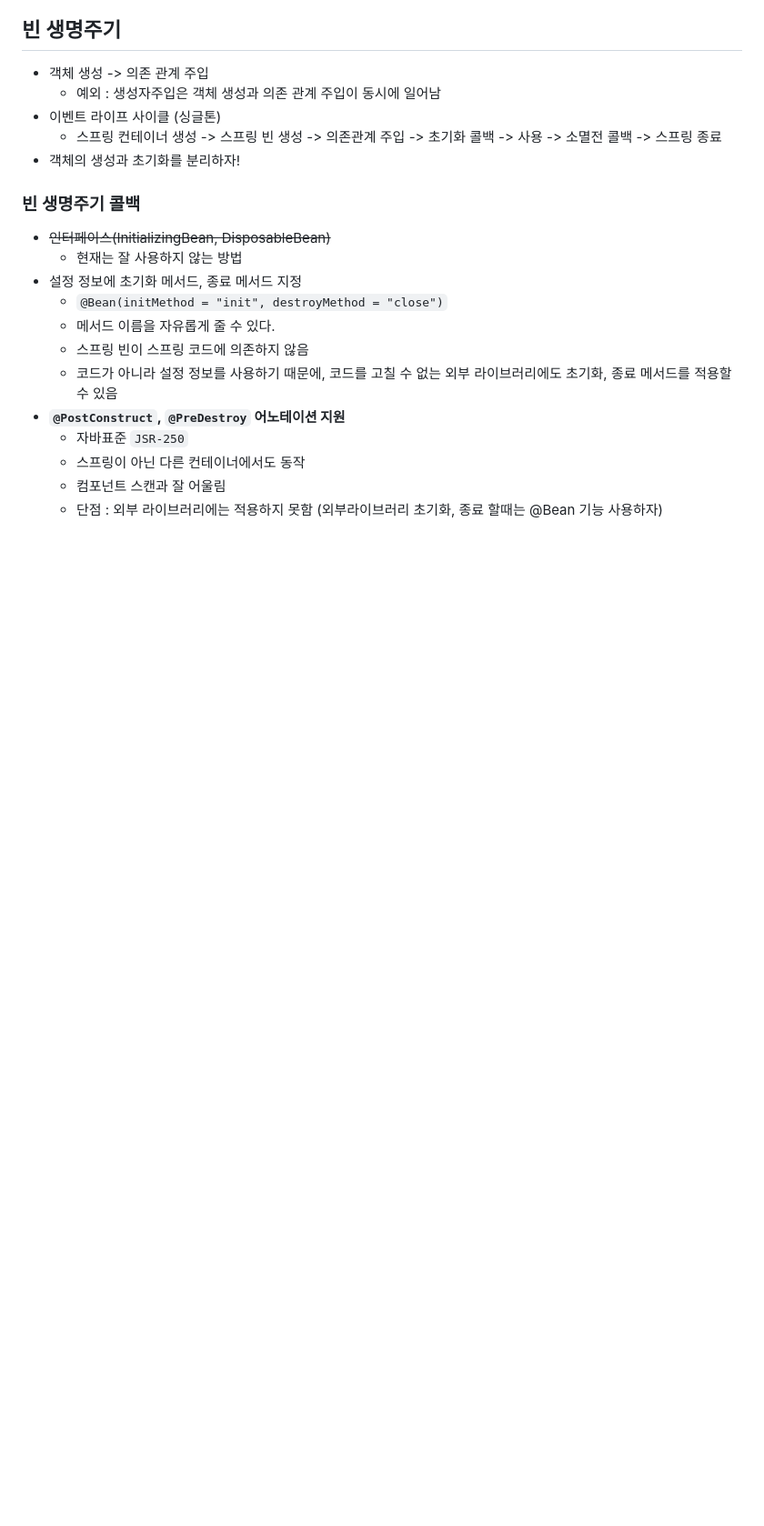
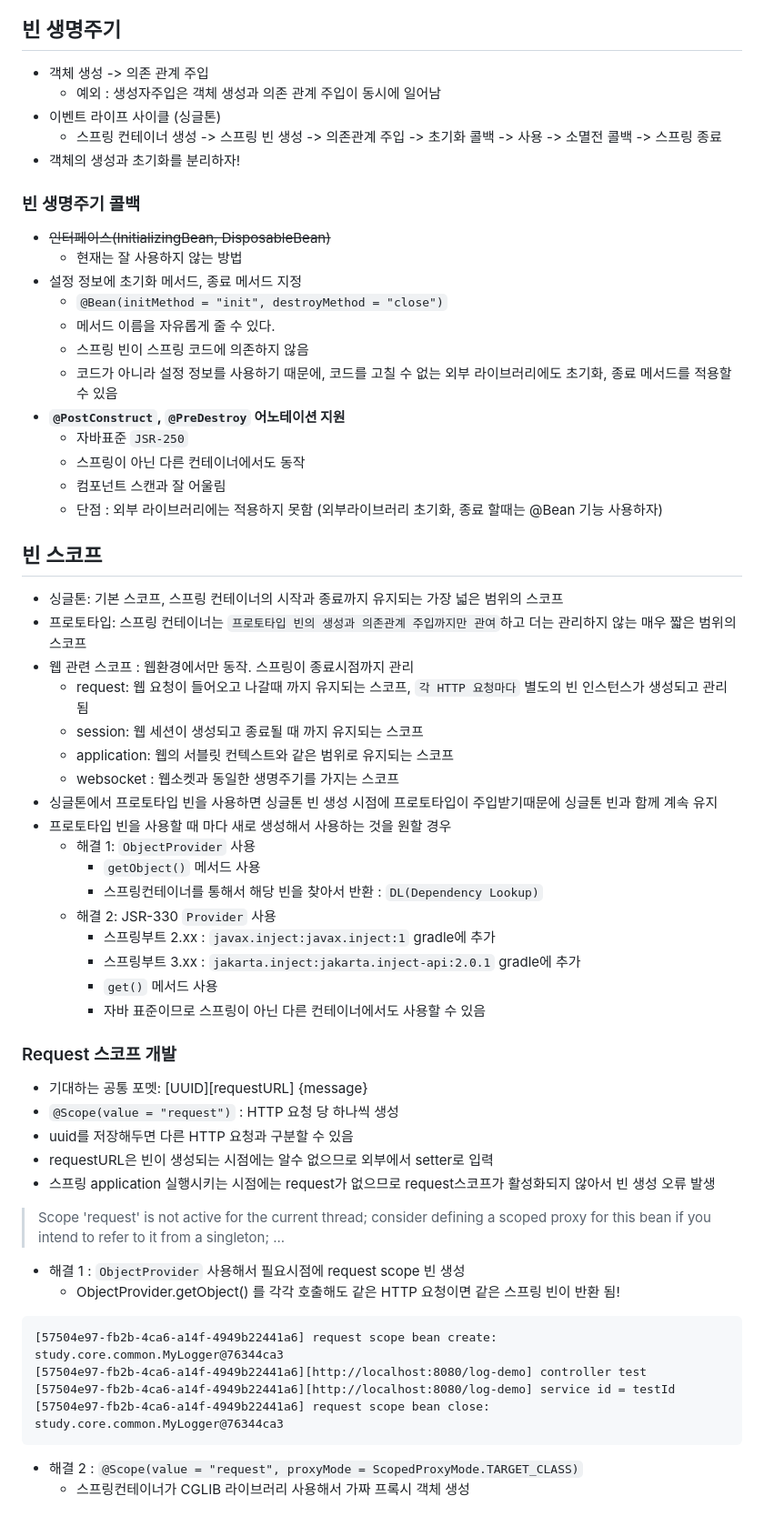
Before and after one commit to beeguriri/Selfstudy_Springboot, a Markdown page: basic/README.md, the part around one of its changes. Shown at 91% size. Rendered like a GitHub page; blank space fills up the shorter version.

````diff
--- a/basic/README.md
+++ b/basic/README.md
@@ -223,3 +224,40 @@ memberRepository = study.core.member.MemoryMemberRepository@7fcf2fc1
   - 스프링이 아닌 다른 컨테이너에서도 동작
   - 컴포넌트 스캔과 잘 어울림
   - 단점 : 외부 라이브러리에는 적용하지 못함 (외부라이브러리 초기화, 종료 할때는 @Bean 기능 사용하자)
+
+## 빈 스코프
+- 싱글톤: 기본 스코프, 스프링 컨테이너의 시작과 종료까지 유지되는 가장 넓은 범위의 스코프
+- 프로토타입: 스프링 컨테이너는 `프로토타입 빈의 생성과 의존관계 주입까지만 관여`하고 더는 관리하지 않는 매우 짧은 범위의 스코프
+- 웹 관련 스코프 : 웹환경에서만 동작. 스프링이 종료시점까지 관리
+  - request: 웹 요청이 들어오고 나갈때 까지 유지되는 스코프, `각 HTTP 요청마다` 별도의 빈 인스턴스가 생성되고 관리 됨
+  - session: 웹 세션이 생성되고 종료될 때 까지 유지되는 스코프
+  - application: 웹의 서블릿 컨텍스트와 같은 범위로 유지되는 스코프
+  - websocket : 웹소켓과 동일한 생명주기를 가지는 스코프
+- 싱글톤에서 프로토타입 빈을 사용하면 싱글톤 빈 생성 시점에 프로토타입이 주입받기때문에 싱글톤 빈과 함께 계속 유지
+- 프로토타입 빈을 사용할 때 마다 새로 생성해서 사용하는 것을 원할 경우
+  - 해결 1: `ObjectProvider` 사용
+    - `getObject()` 메서드 사용
+    - 스프링컨테이너를 통해서 해당 빈을 찾아서 반환 : `DL(Dependency Lookup)`
+  - 해결 2: JSR-330 `Provider` 사용
+    - 스프링부트 2.xx : `javax.inject:javax.inject:1` gradle에 추가
+    - 스프링부트 3.xx : `jakarta.inject:jakarta.inject-api:2.0.1` gradle에 추가
+    - `get()` 메서드 사용
+    - 자바 표준이므로 스프링이 아닌 다른 컨테이너에서도 사용할 수 있음
+
+### Request 스코프 개발
+- 기대하는 공통 포멧: [UUID][requestURL] {message}
+- `@Scope(value = "request")` : HTTP 요청 당 하나씩 생성
+- uuid를 저장해두면 다른 HTTP 요청과 구분할 수 있음
+- requestURL은 빈이 생성되는 시점에는 알수 없으므로 외부에서 setter로 입력
+- 스프링 application 실행시키는 시점에는 request가 없으므로 request스코프가 활성화되지 않아서 빈 생성 오류 발생
+> Scope 'request' is not active for the current thread; consider defining a scoped proxy for this bean if you intend to refer to it from a singleton; ...
+- 해결 1 : `ObjectProvider` 사용해서 필요시점에 request scope 빈 생성
+  - ObjectProvider.getObject() 를 각각 호출해도 같은 HTTP 요청이면 같은 스프링 빈이 반환 됨!
+```text
+[57504e97-fb2b-4ca6-a14f-4949b22441a6] request scope bean create: study.core.common.MyLogger@76344ca3
+[57504e97-fb2b-4ca6-a14f-4949b22441a6][http://localhost:8080/log-demo] controller test
+[57504e97-fb2b-4ca6-a14f-4949b22441a6][http://localhost:8080/log-demo] service id = testId
+[57504e97-fb2b-4ca6-a14f-4949b22441a6] request scope bean close: study.core.common.MyLogger@76344ca3
+```
+- 해결 2 : `@Scope(value = "request", proxyMode = ScopedProxyMode.TARGET_CLASS)`
+  - 스프링컨테이너가 CGLIB 라이브러리 사용해서 가짜 프록시 객체 생성
````
Also changed, not shown: other parts of basic/README.md (+1 -0 lines).
